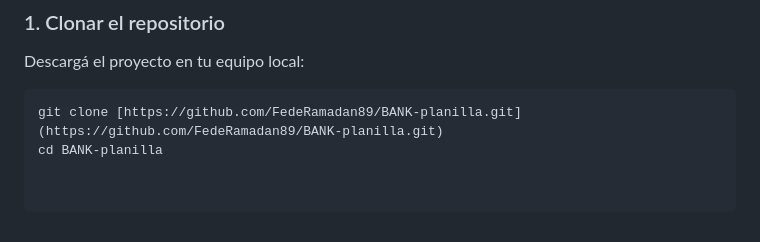
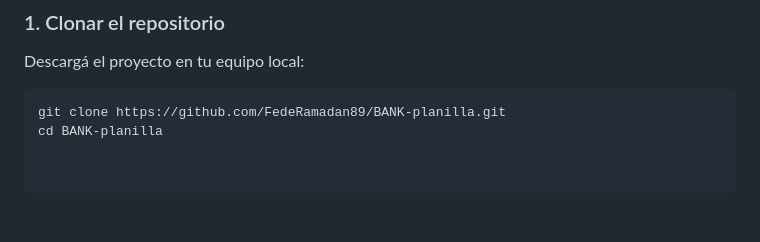
Before and after one commit to FedeRamadan89/BANK-planilla, a Markdown page: README.md, the part around the change. Drawn GitHub-style.

Commit message:
Fix clone command formatting in README

````diff
--- a/README.md
+++ b/README.md
@@ -42,5 +42,5 @@ Al ser un MVP enfocado en la interfaz y la experiencia del operador, la base del
 ### 1. Clonar el repositorio
 Descargá el proyecto en tu equipo local:
 ```bash
-git clone [https://github.com/FedeRamadan89/BANK-planilla.git](https://github.com/FedeRamadan89/BANK-planilla.git)
+git clone https://github.com/FedeRamadan89/BANK-planilla.git
 cd BANK-planilla
````
